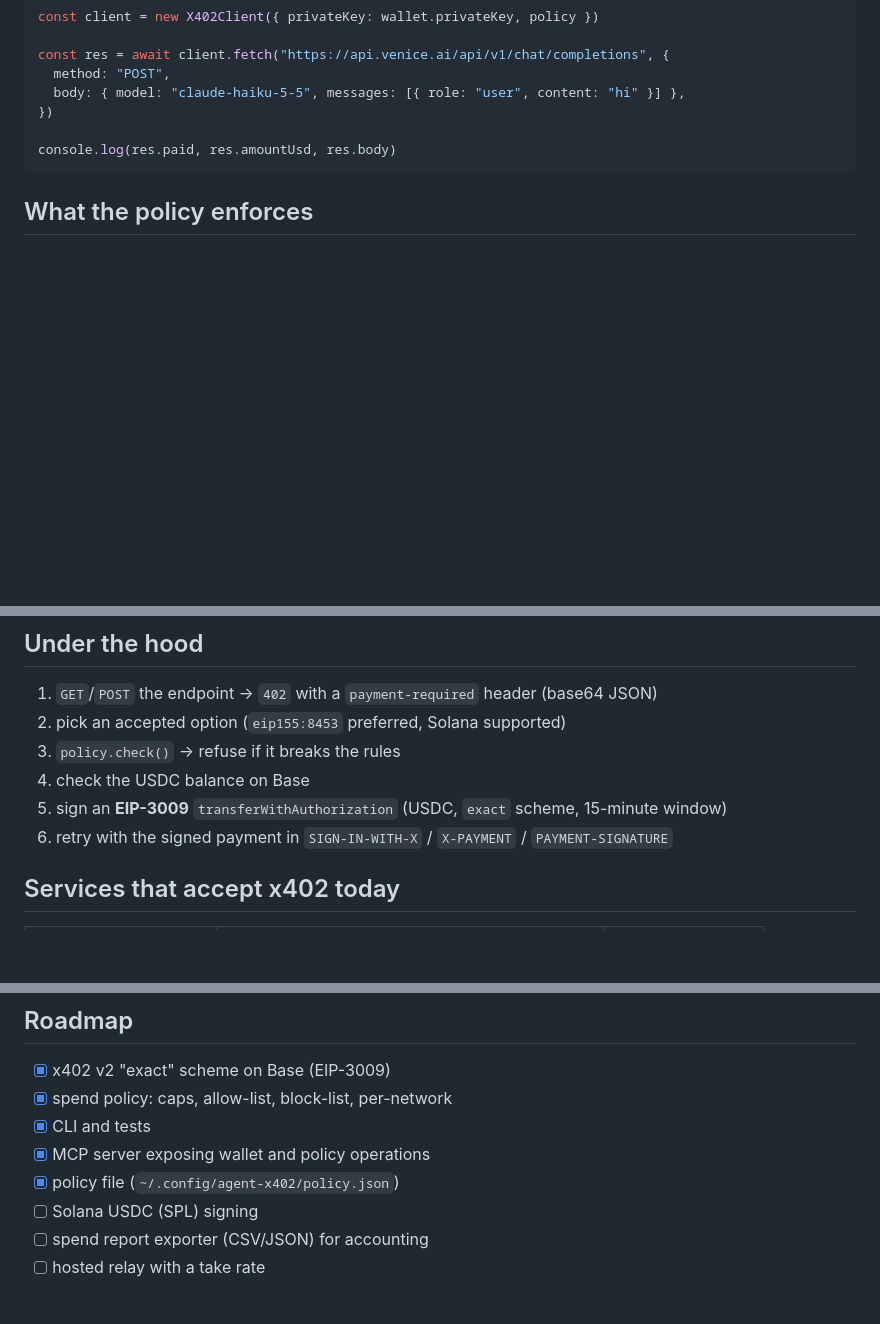
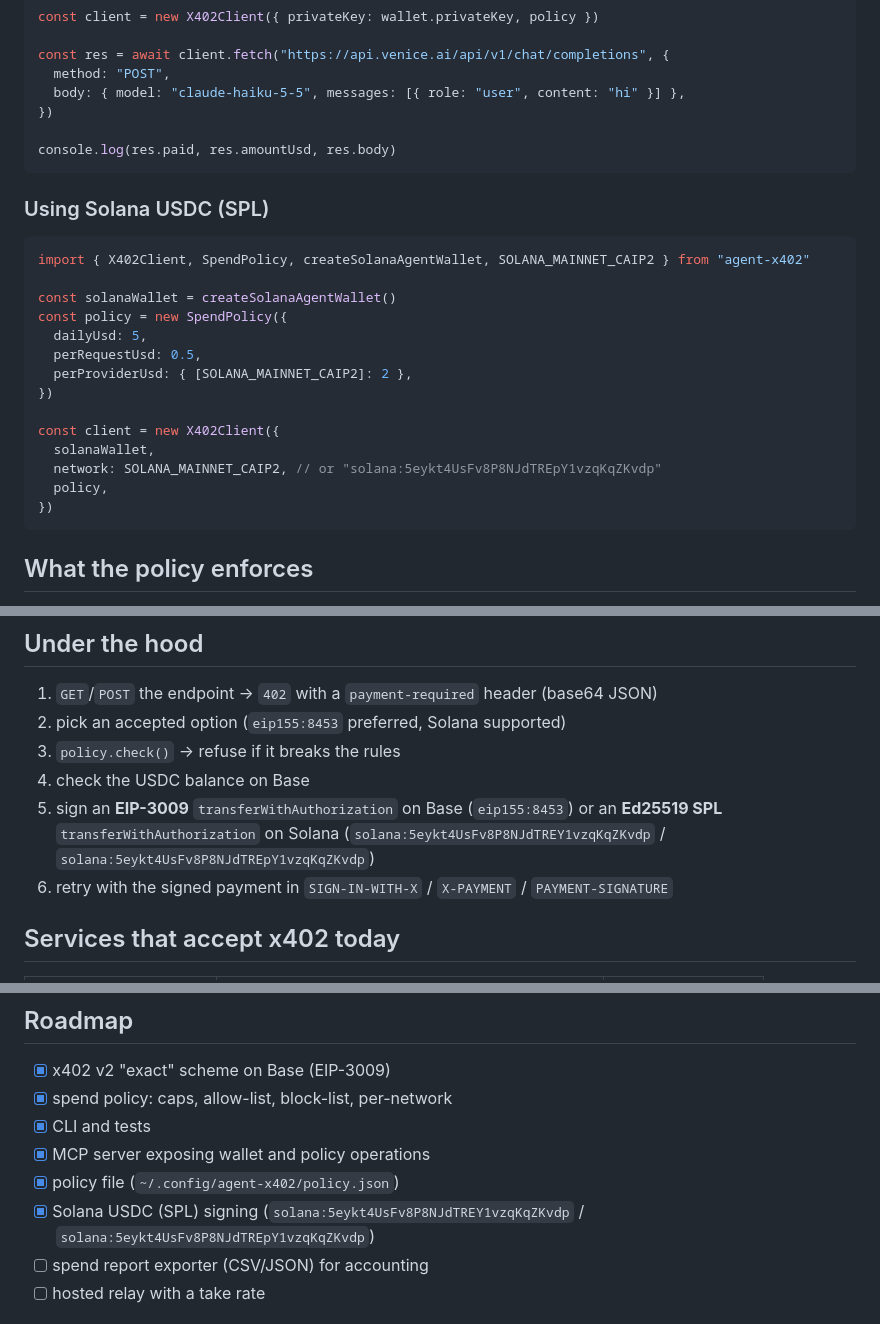
Before and after one commit to doomsday-network/agent-x402, a Markdown page: README.md, 3 parts joined by grey strips. GitHub-like rendering; blank space fills up the shorter version.

Commit message:
docs(readme): document both Base and Solana USDC x402 usage

````diff
--- a/README.md
+++ b/README.md
@@ -61,6 +61,25 @@ const res = await client.fetch("https://api.venice.ai/api/v1/chat/completions",
 console.log(res.paid, res.amountUsd, res.body)
 ```
 
+### Using Solana USDC (SPL)
+
+```js
+import { X402Client, SpendPolicy, createSolanaAgentWallet, SOLANA_MAINNET_CAIP2 } from "agent-x402"
+
+const solanaWallet = createSolanaAgentWallet()
+const policy = new SpendPolicy({
+  dailyUsd: 5,
+  perRequestUsd: 0.5,
+  perProviderUsd: { [SOLANA_MAINNET_CAIP2]: 2 },
+})
+
+const client = new X402Client({
+  solanaWallet,
+  network: SOLANA_MAINNET_CAIP2, // or "solana:5eykt4UsFv8P8NJdTREpY1vzqKqZKvdp"
+  policy,
+})
+```
+
 ## What the policy enforces
 
 Rules live in code, outside the model:
@@ -100,7 +119,7 @@ sequenceDiagram
 2. pick an accepted option (`eip155:8453` preferred, Solana supported)
 3. `policy.check()` → refuse if it breaks the rules
 4. check the USDC balance on Base
-5. sign an **EIP-3009** `transferWithAuthorization` (USDC, `exact` scheme, 15-minute window)
+5. sign an **EIP-3009** `transferWithAuthorization` on Base (`eip155:8453`) or an **Ed25519 SPL** `transferWithAuthorization` on Solana (`solana:5eykt4UsFv8P8NJdTREY1vzqKqZKvdp` / `solana:5eykt4UsFv8P8NJdTREpY1vzqKqZKvdp`)
 6. retry with the signed payment in `SIGN-IN-WITH-X` / `X-PAYMENT` / `PAYMENT-SIGNATURE`
 
 ## Services that accept x402 today
@@ -174,7 +193,7 @@ MIT, forever. USDC on Base:
 - [x] CLI and tests
 - [x] MCP server exposing wallet and policy operations
 - [x] policy file (`~/.config/agent-x402/policy.json`)
-- [ ] Solana USDC (SPL) signing
+- [x] Solana USDC (SPL) signing (`solana:5eykt4UsFv8P8NJdTREY1vzqKqZKvdp` / `solana:5eykt4UsFv8P8NJdTREpY1vzqKqZKvdp`)
 - [ ] spend report exporter (CSV/JSON) for accounting
 - [ ] hosted relay with a take rate
 
````
